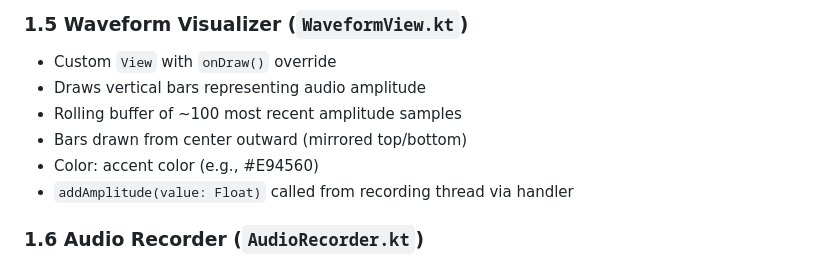
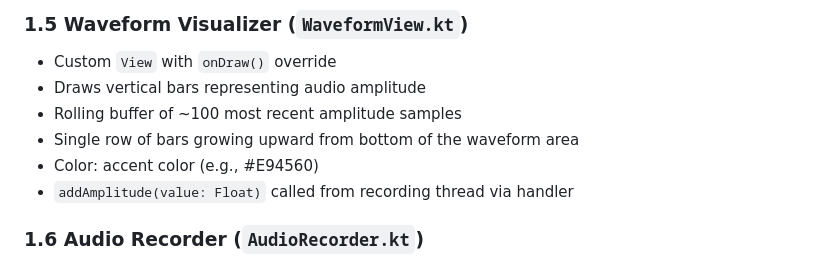
Before and after one commit to inaplay/tontext-android, a Markdown page: PLAN.md, the part around the change. Rendered like a GitHub page.

```diff
--- a/PLAN.md
+++ b/PLAN.md
@@ -116,7 +116,7 @@ tontext-android/
 - Custom `View` with `onDraw()` override
 - Draws vertical bars representing audio amplitude
 - Rolling buffer of ~100 most recent amplitude samples
-- Bars drawn from center outward (mirrored top/bottom)
+- Single row of bars growing upward from bottom of the waveform area
 - Color: accent color (e.g., #E94560)
 - `addAmplitude(value: Float)` called from recording thread via handler
 
```
Also changed, not shown: UI_STATES.md (+2 -2 lines).
